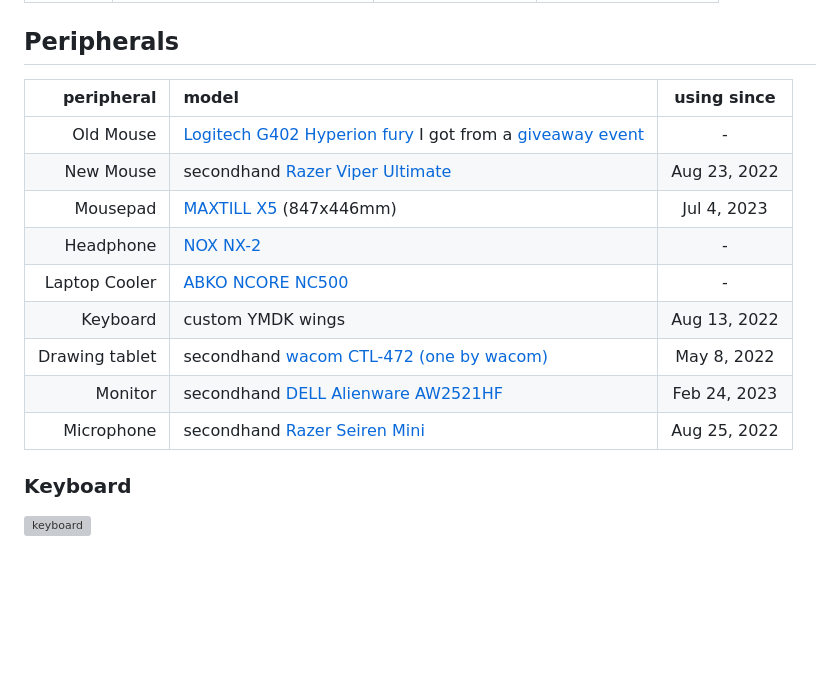
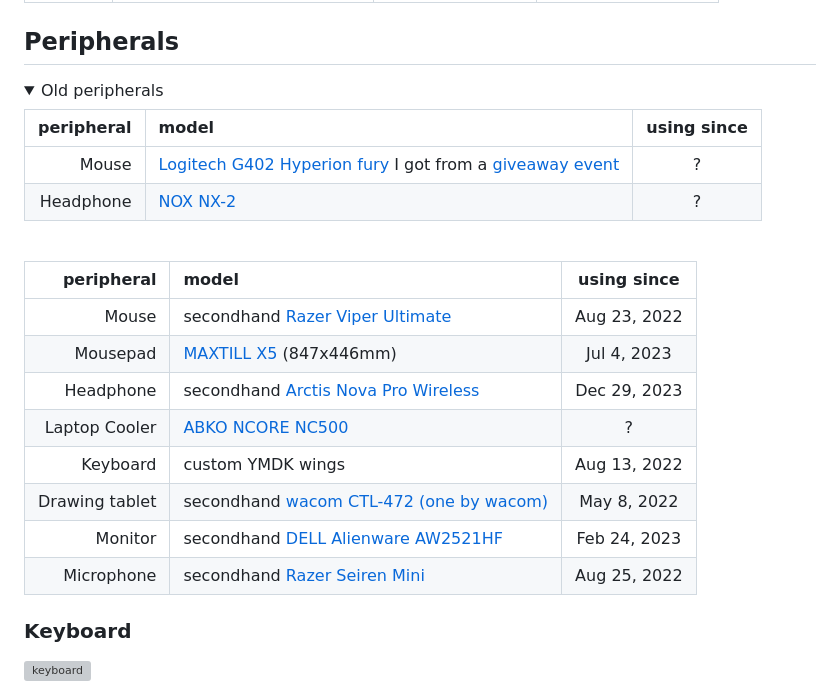
Before and after one commit to developomp/pompup, a Markdown page: docs/hardware/README.md, the part around the change. Drawn GitHub-style; folded sections open; blank space fills up the shorter version; grey boxes are pictures that could not be loaded.

Commit message:
docs: update peripheral list

```diff
--- a/docs/hardware/README.md
+++ b/docs/hardware/README.md
@@ -26,17 +26,28 @@ None
 
 ## Peripherals
 
-|     peripheral | model                                                                                                                                                                                                        | using since  |
-| -------------: | :----------------------------------------------------------------------------------------------------------------------------------------------------------------------------------------------------------- | :----------: |
-|      Old Mouse | [Logitech G402 Hyperion fury](https://www.logitechg.com/en-eu/products/gaming-mice/g402-hyperion-fury-fps-gaming-mouse.html) I got from a [giveaway event](https://blog.naver.com/yjcomicsblog/221432692995) |      -       |
-|      New Mouse | secondhand [Razer Viper Ultimate](https://www.razer.com/gaming-mice/razer-viper-ultimate)                                                                                                                    | Aug 23, 2022 |
-|       Mousepad | [MAXTILL X5](http://www.maxtill.co.kr/shop/goods/goods_view.php?goodsno=137) (847x446mm)                                                                                                                     | Jul 4, 2023  |
-|      Headphone | [NOX NX-2](https://www.e-nox.co.kr/theme/s007/index/product_view01.php?wr_id=16)                                                                                                                             |      -       |
-|  Laptop Cooler | [ABKO NCORE NC500](http://ncore.co.kr/shop/product_item.php?ItId=2586312930)                                                                                                                                 |      -       |
-|       Keyboard | custom YMDK wings                                                                                                                                                                                            | Aug 13, 2022 |
-| Drawing tablet | secondhand [wacom CTL-472 (one by wacom)](https://www.wacom.com/en-us/products/pen-tablets/one-by-wacom)                                                                                                     | May 8, 2022  |
-|        Monitor | secondhand [DELL Alienware AW2521HF](https://www.rtings.com/monitor/reviews/dell/alienware-aw2521hf)                                                                                                         | Feb 24, 2023 |
-|     Microphone | secondhand [Razer Seiren Mini](https://www.razer.com/streaming-microphones/razer-seiren-mini)                                                                                                                | Aug 25, 2022 |
+<details>
+  <summary>Old peripherals</summary>
+
+| peripheral | model                                                                                                                                                                                                        | using since |
+| ---------: | :----------------------------------------------------------------------------------------------------------------------------------------------------------------------------------------------------------- | :---------: |
+|      Mouse | [Logitech G402 Hyperion fury](https://www.logitechg.com/en-eu/products/gaming-mice/g402-hyperion-fury-fps-gaming-mouse.html) I got from a [giveaway event](https://blog.naver.com/yjcomicsblog/221432692995) |      ?      |
+|  Headphone | [NOX NX-2](https://www.e-nox.co.kr/theme/s007/index/product_view01.php?wr_id=16)                                                                                                                             |      ?      |
+
+</details>
+
+<br />
+
+|     peripheral | model                                                                                                                  | using since  |
+| -------------: | :--------------------------------------------------------------------------------------------------------------------- | :----------: |
+|          Mouse | secondhand [Razer Viper Ultimate](https://www.razer.com/gaming-mice/razer-viper-ultimate)                              | Aug 23, 2022 |
+|       Mousepad | [MAXTILL X5](http://www.maxtill.co.kr/shop/goods/goods_view.php?goodsno=137) (847x446mm)                               | Jul 4, 2023  |
+|      Headphone | secondhand [Arctis Nova Pro Wireless](https://steelseries.com/gaming-headsets/arctis-nova-pro-wireless-pc-playstation) | Dec 29, 2023 |
+|  Laptop Cooler | [ABKO NCORE NC500](http://ncore.co.kr/shop/product_item.php?ItId=2586312930)                                           |      ?       |
+|       Keyboard | custom YMDK wings                                                                                                      | Aug 13, 2022 |
+| Drawing tablet | secondhand [wacom CTL-472 (one by wacom)](https://www.wacom.com/en-us/products/pen-tablets/one-by-wacom)               | May 8, 2022  |
+|        Monitor | secondhand [DELL Alienware AW2521HF](https://www.rtings.com/monitor/reviews/dell/alienware-aw2521hf)                   | Feb 24, 2023 |
+|     Microphone | secondhand [Razer Seiren Mini](https://www.razer.com/streaming-microphones/razer-seiren-mini)                          | Aug 25, 2022 |
 
 ### Keyboard
 
```
